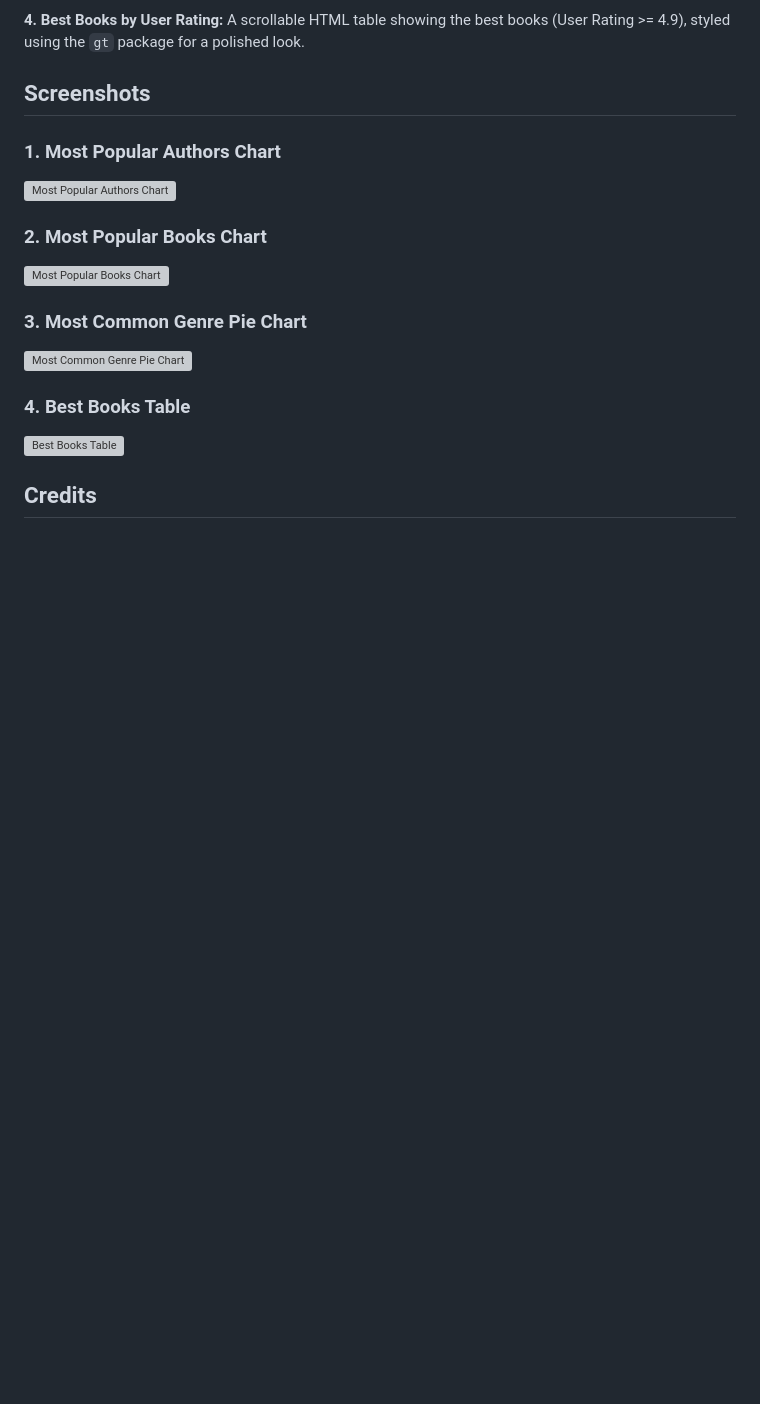
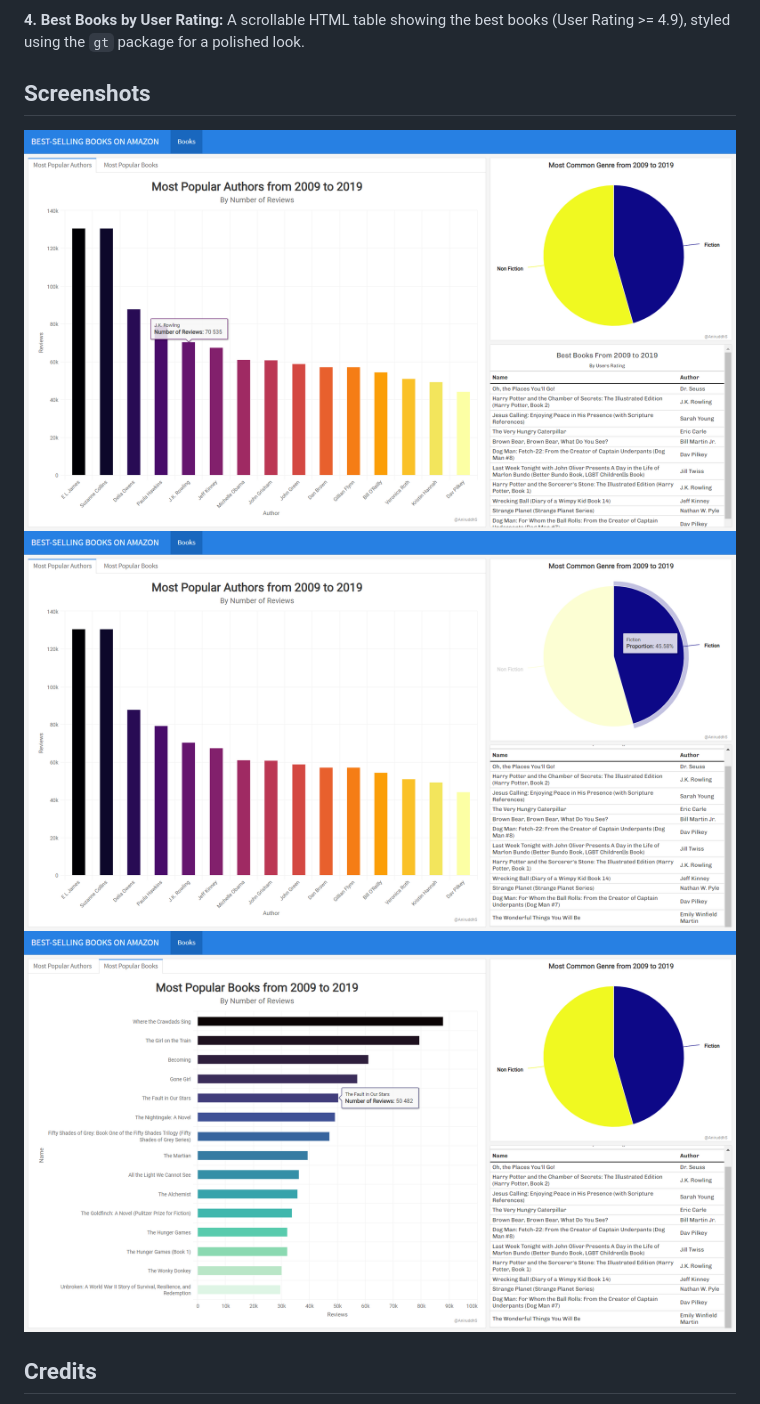
Before and after one commit to aniruddhss/RStudio1, a Markdown page: README.md, the part around one of its changes. Rendered like a GitHub page; blank space fills up the shorter version; grey boxes are pictures that could not be loaded.

```diff
--- a/README.md
+++ b/README.md
@@ -86,14 +86,9 @@ df <- df %>% distinct(Name, .keep_all = TRUE)
 <h2>Screenshots</h2>
 
 <div class="screenshot">
-    <h3>1. Most Popular Authors Chart</h3>
-    <img src="screenshot1.png" alt="Most Popular Authors Chart">
-    <h3>2. Most Popular Books Chart</h3>
-    <img src="screenshot2.png" alt="Most Popular Books Chart">
-    <h3>3. Most Common Genre Pie Chart</h3>
-    <img src="screenshot3.png" alt="Most Common Genre Pie Chart">
-    <h3>4. Best Books Table</h3>
-    <img src="screenshot4.png" alt="Best Books Table">
+    <img src="https://github.com/aniruddhss/RStudio1/blob/main/Screenshots/bestsellers_on_amazon_project_R_SS%20(1).png" >
+    <img src="https://github.com/aniruddhss/RStudio1/blob/main/Screenshots/bestsellers_on_amazon_project_R_SS%20(2).png" >
+    <img src="https://github.com/aniruddhss/RStudio1/blob/main/Screenshots/bestsellers_on_amazon_project_R_SS%20(3).png" >
 </div>
 
 
```
Also changed, not shown: other parts of README.md (+3 -3 lines).
